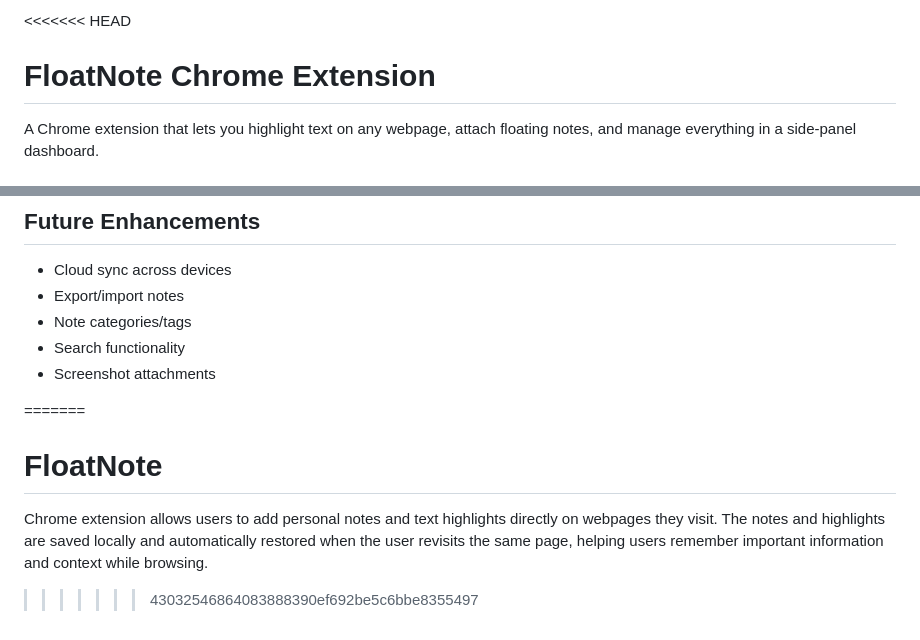
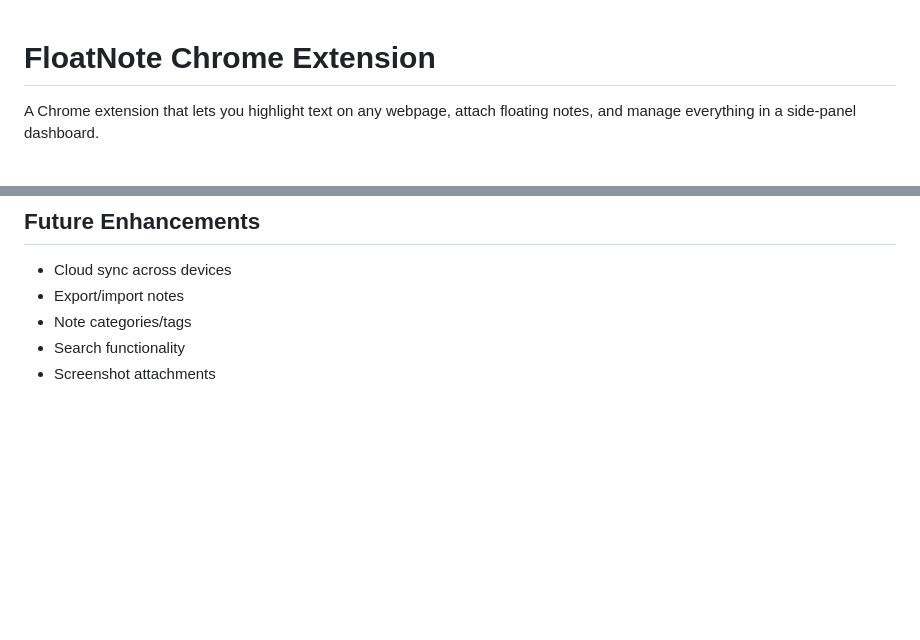
Before and after one commit to coderBYC/FloatNote, a Markdown page: README.md, 2 parts joined by grey strips. Rendered like a GitHub page; blank space fills up the shorter version.

```diff
--- a/README.md
+++ b/README.md
@@ -1,4 +1,3 @@
-<<<<<<< HEAD
 # FloatNote Chrome Extension
 
 A Chrome extension that lets you highlight text on any webpage, attach floating notes, and manage everything in a side-panel dashboard.
@@ -93,8 +92,3 @@ FloatNote/
 - Note categories/tags
 - Search functionality
 - Screenshot attachments
-
-=======
-# FloatNote
-Chrome extension allows users to add personal notes and text highlights directly on webpages they visit. The notes and highlights are saved locally and automatically restored when the user revisits the same page, helping users remember important information and context while browsing.
->>>>>>> 43032546864083888390ef692be5c6bbe8355497
```
